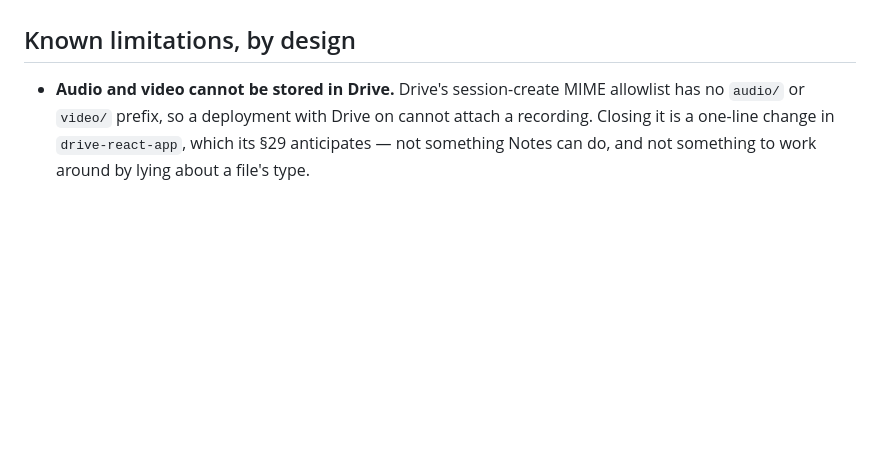
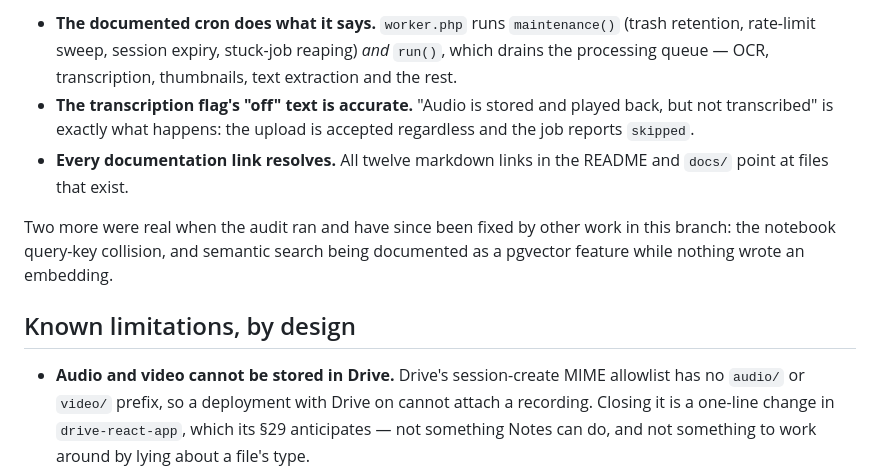
Before and after one commit to aicountly/notes-aicountly, a Markdown page: docs/IMPLEMENTATION_STATUS.md, the part around one of its changes. Drawn GitHub-style; blank space fills up the shorter version.

```diff
--- a/docs/IMPLEMENTATION_STATUS.md
+++ b/docs/IMPLEMENTATION_STATUS.md
@@ -109,3 +111,16 @@ not as defects.
+- **The documented cron does what it says.** `worker.php` runs `maintenance()`
+  (trash retention, rate-limit sweep, session expiry, stuck-job reaping) *and*
+  `run()`, which drains the processing queue — OCR, transcription, thumbnails,
+  text extraction and the rest.
+- **The transcription flag's "off" text is accurate.** "Audio is stored and
+  played back, but not transcribed" is exactly what happens: the upload is
+  accepted regardless and the job reports `skipped`.
+- **Every documentation link resolves.** All twelve markdown links in the
+  README and `docs/` point at files that exist.
+
+Two more were real when the audit ran and have since been fixed by other work
+in this branch: the notebook query-key collision, and semantic search being
+documented as a pgvector feature while nothing wrote an embedding.
 
 ## Known limitations, by design
 
```
Also changed, not shown: other parts of docs/IMPLEMENTATION_STATUS.md (+20 -18 lines).
